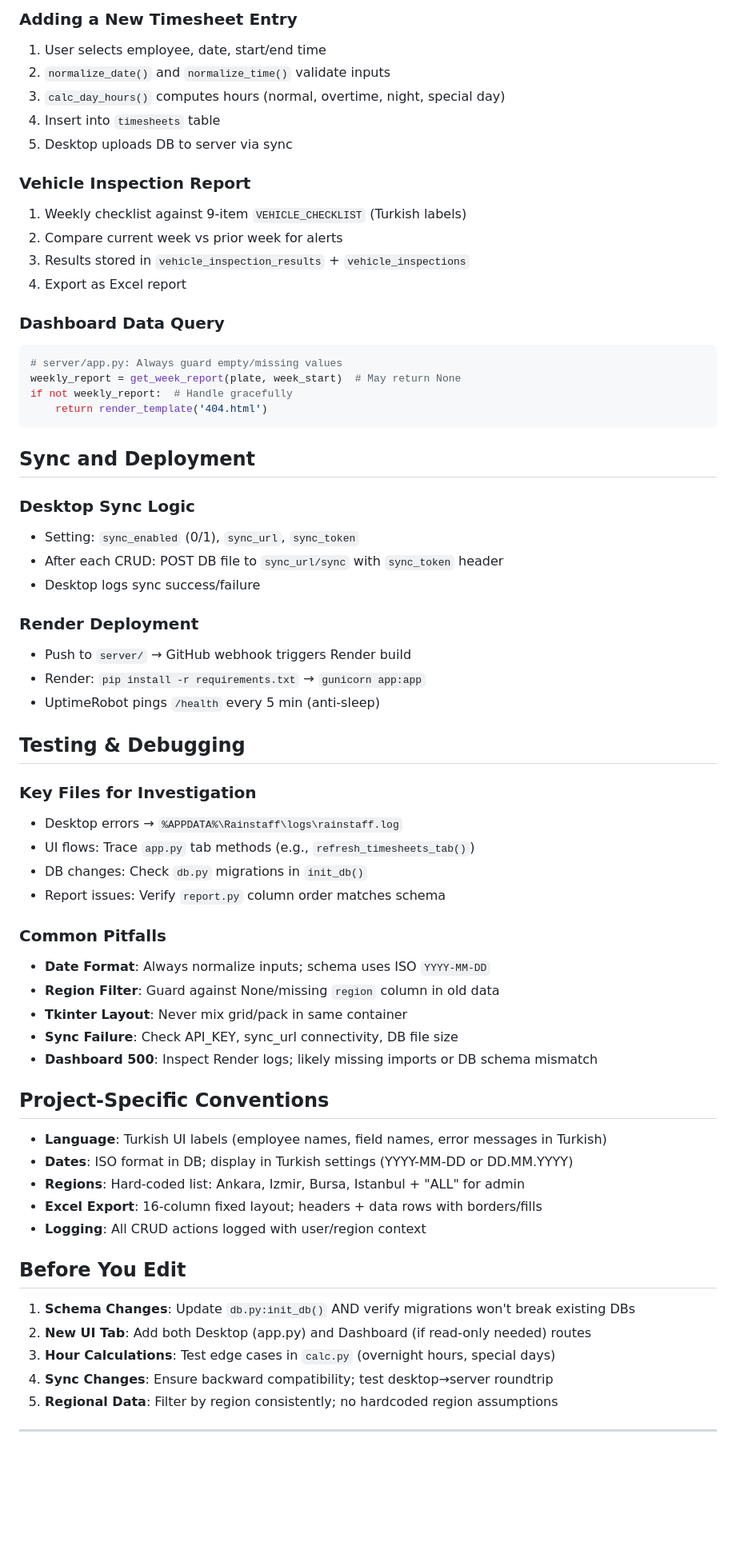
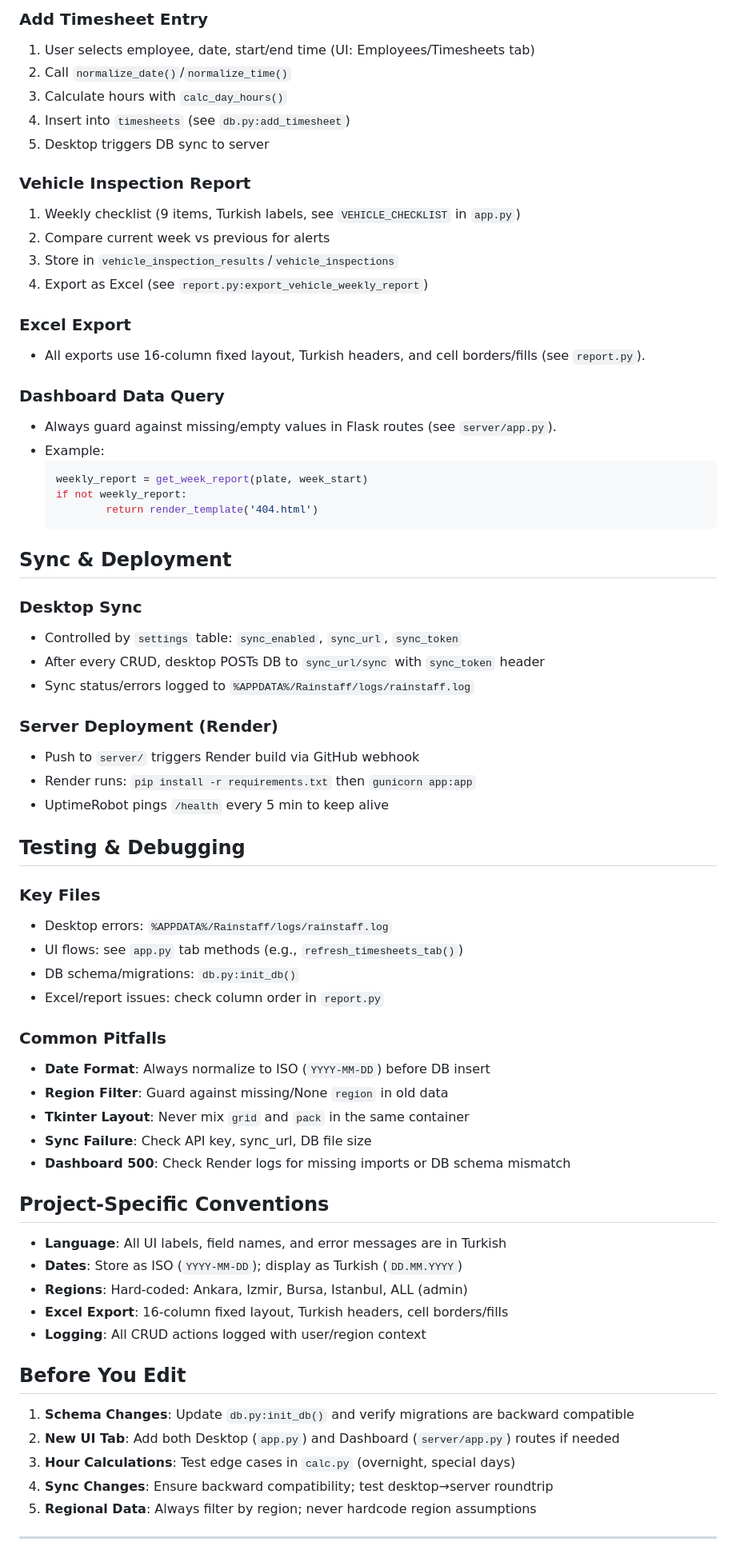
Before and after one commit to yabujinnn06/rainstaff, a Markdown page: puantaj_app/.github/copilot-instructions.md, the part around one of its changes. Shown at 80% size. Drawn GitHub-style; blank space fills up the shorter version.

````diff
--- a/puantaj_app/.github/copilot-instructions.md
+++ b/puantaj_app/.github/copilot-instructions.md
@@ -67,66 +56,74 @@ if not is_admin:
 
-### Adding a New Timesheet Entry
-1. User selects employee, date, start/end time
-2. `normalize_date()` and `normalize_time()` validate inputs
-3. `calc_day_hours()` computes hours (normal, overtime, night, special day)
-4. Insert into `timesheets` table
-5. Desktop uploads DB to server via sync
+### Add Timesheet Entry
+1. User selects employee, date, start/end time (UI: Employees/Timesheets tab)
+2. Call `normalize_date()`/`normalize_time()`
+3. Calculate hours with `calc_day_hours()`
+4. Insert into `timesheets` (see `db.py:add_timesheet`)
+5. Desktop triggers DB sync to server
 
 ### Vehicle Inspection Report
-1. Weekly checklist against 9-item `VEHICLE_CHECKLIST` (Turkish labels)
-2. Compare current week vs prior week for alerts
-3. Results stored in `vehicle_inspection_results` + `vehicle_inspections`
-4. Export as Excel report
+1. Weekly checklist (9 items, Turkish labels, see `VEHICLE_CHECKLIST` in `app.py`)
+2. Compare current week vs previous for alerts
+3. Store in `vehicle_inspection_results`/`vehicle_inspections`
+4. Export as Excel (see `report.py:export_vehicle_weekly_report`)
+
+### Excel Export
+* All exports use 16-column fixed layout, Turkish headers, and cell borders/fills (see `report.py`).
 
 ### Dashboard Data Query
-```python
-# server/app.py: Always guard empty/missing values
-weekly_report = get_week_report(plate, week_start)  # May return None
-if not weekly_report:  # Handle gracefully
-    return render_template('404.html')
-```
+* Always guard against missing/empty values in Flask routes (see `server/app.py`).
+* Example:
+    ```python
+    weekly_report = get_week_report(plate, week_start)
+    if not weekly_report:
+            return render_template('404.html')
+    ```
 
-## Sync and Deployment
 
-### Desktop Sync Logic
-- Setting: `sync_enabled` (0/1), `sync_url`, `sync_token`
-- After each CRUD: POST DB file to `sync_url/sync` with `sync_token` header
-- Desktop logs sync success/failure
+## Sync & Deployment
 
-### Render Deployment
-- Push to `server/` → GitHub webhook triggers Render build
-- Render: `pip install -r requirements.txt` → `gunicorn app:app`
-- UptimeRobot pings `/health` every 5 min (anti-sleep)
+### Desktop Sync
+- Controlled by `settings` table: `sync_enabled`, `sync_url`, `sync_token`
+- After every CRUD, desktop POSTs DB to `sync_url/sync` with `sync_token` header
+- Sync status/errors logged to `%APPDATA%/Rainstaff/logs/rainstaff.log`
+
+### Server Deployment (Render)
+- Push to `server/` triggers Render build via GitHub webhook
+- Render runs: `pip install -r requirements.txt` then `gunicorn app:app`
+- UptimeRobot pings `/health` every 5 min to keep alive
+
 
 ## Testing & Debugging
 
-### Key Files for Investigation
-- Desktop errors → `%APPDATA%\Rainstaff\logs\rainstaff.log`
-- UI flows: Trace `app.py` tab methods (e.g., `refresh_timesheets_tab()`)
-- DB changes: Check `db.py` migrations in `init_db()`
-- Report issues: Verify `report.py` column order matches schema
+### Key Files
+- Desktop errors: `%APPDATA%/Rainstaff/logs/rainstaff.log`
+- UI flows: see `app.py` tab methods (e.g., `refresh_timesheets_tab()`)
+- DB schema/migrations: `db.py:init_db()`
+- Excel/report issues: check column order in `report.py`
 
 ### Common Pitfalls
-- **Date Format**: Always normalize inputs; schema uses ISO `YYYY-MM-DD`
-- **Region Filter**: Guard against None/missing `region` column in old data
-- **Tkinter Layout**: Never mix grid/pack in same container
-- **Sync Failure**: Check API_KEY, sync_url connectivity, DB file size
-- **Dashboard 500**: Inspect Render logs; likely missing imports or DB schema mismatch
+- **Date Format**: Always normalize to ISO (`YYYY-MM-DD`) before DB insert
+- **Region Filter**: Guard against missing/None `region` in old data
+- **Tkinter Layout**: Never mix `grid` and `pack` in the same container
+- **Sync Failure**: Check API key, sync_url, DB file size
+- **Dashboard 500**: Check Render logs for missing imports or DB schema mismatch
+
 
 ## Project-Specific Conventions
 
-- **Language**: Turkish UI labels (employee names, field names, error messages in Turkish)
-- **Dates**: ISO format in DB; display in Turkish settings (YYYY-MM-DD or DD.MM.YYYY)
-- **Regions**: Hard-coded list: Ankara, Izmir, Bursa, Istanbul + "ALL" for admin
-- **Excel Export**: 16-column fixed layout; headers + data rows with borders/fills
+- **Language**: All UI labels, field names, and error messages are in Turkish
+- **Dates**: Store as ISO (`YYYY-MM-DD`); display as Turkish (`DD.MM.YYYY`)
+- **Regions**: Hard-coded: Ankara, Izmir, Bursa, Istanbul, ALL (admin)
+- **Excel Export**: 16-column fixed layout, Turkish headers, cell borders/fills
 - **Logging**: All CRUD actions logged with user/region context
+
 
 ## Before You Edit
 
-1. **Schema Changes**: Update `db.py:init_db()` AND verify migrations won't break existing DBs
-2. **New UI Tab**: Add both Desktop (app.py) and Dashboard (if read-only needed) routes
-3. **Hour Calculations**: Test edge cases in `calc.py` (overnight hours, special days)
+1. **Schema Changes**: Update `db.py:init_db()` and verify migrations are backward compatible
+2. **New UI Tab**: Add both Desktop (`app.py`) and Dashboard (`server/app.py`) routes if needed
+3. **Hour Calculations**: Test edge cases in `calc.py` (overnight, special days)
 4. **Sync Changes**: Ensure backward compatibility; test desktop→server roundtrip
-5. **Regional Data**: Filter by region consistently; no hardcoded region assumptions
+5. **Regional Data**: Always filter by region; never hardcode region assumptions
 
 ---
````
Also changed, not shown: other parts of puantaj_app/.github/copilot-instructions.md (+37 -49 lines).
